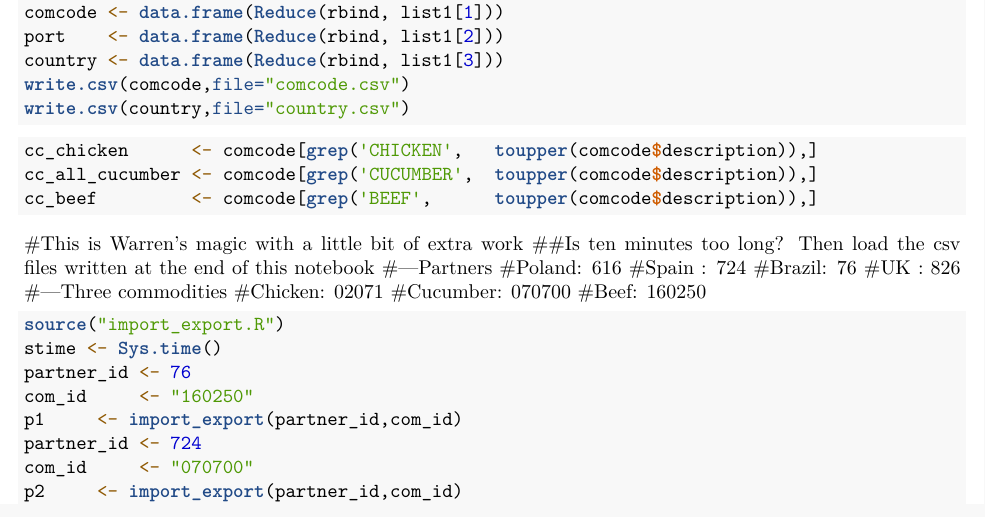
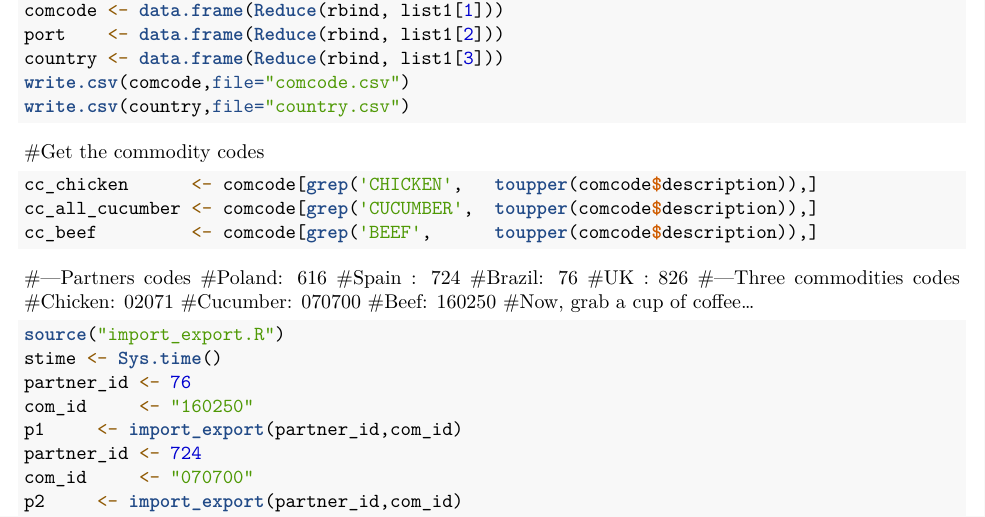
Before and after one commit to Waztom/FSA, an R Markdown document (src/data/do_sanity_check.Rmd): part of the page, cut so that both start at the same text. Rendered offline with R 4.5, knitr and Pandoc, then LaTeX, with nearby package versions; the code chunks are not run, so their results and figures are left out.

Commit message:
Add comments to do_sanity_check.Rmd

````diff
--- a/src/data/do_sanity_check.Rmd
+++ b/src/data/do_sanity_check.Rmd
@@ -34,23 +34,24 @@ country <- data.frame(Reduce(rbind, list1[3]))
 write.csv(comcode,file="comcode.csv")
 write.csv(country,file="country.csv")
 ```
+
+#Get the commodity codes
 ```{r}
 cc_chicken      <- comcode[grep('CHICKEN',   toupper(comcode$description)),]
 cc_all_cucumber <- comcode[grep('CUCUMBER',  toupper(comcode$description)),]
 cc_beef         <- comcode[grep('BEEF',      toupper(comcode$description)),]
 ```
-#This is Warren's magic with a little bit of extra work
-##Is ten minutes too long? Then load the csv files written at the end of this notebook
-#---Partners
+
+#---Partners codes
 #Poland: 616
 #Spain : 724
 #Brazil: 76
 #UK    : 826
-#---Three commodities
+#---Three commodities codes
 #Chicken:  02071
 #Cucumber: 070700
 #Beef:     160250
-
+#Now, grab a cup of coffee...
 ```{r}
 source("import_export.R")
 stime <- Sys.time()
````
